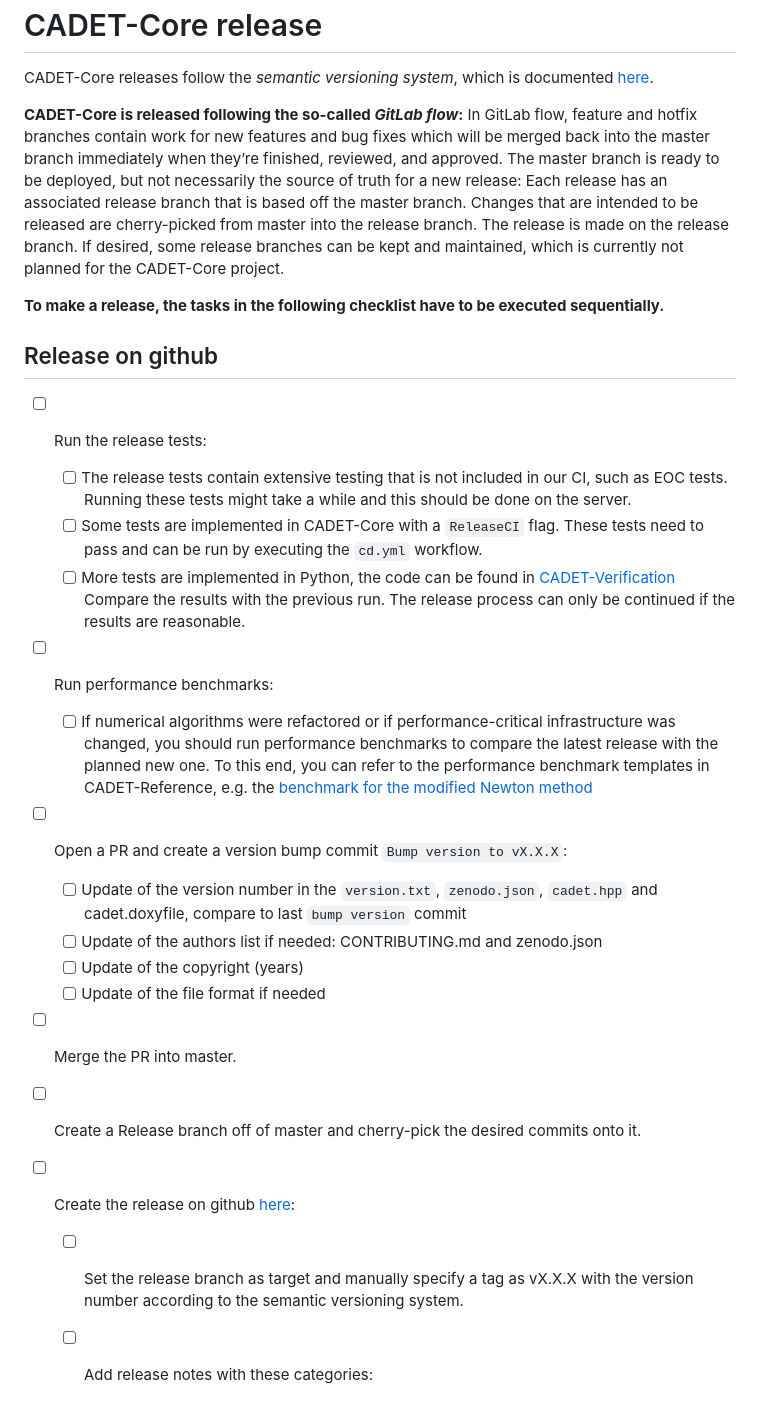
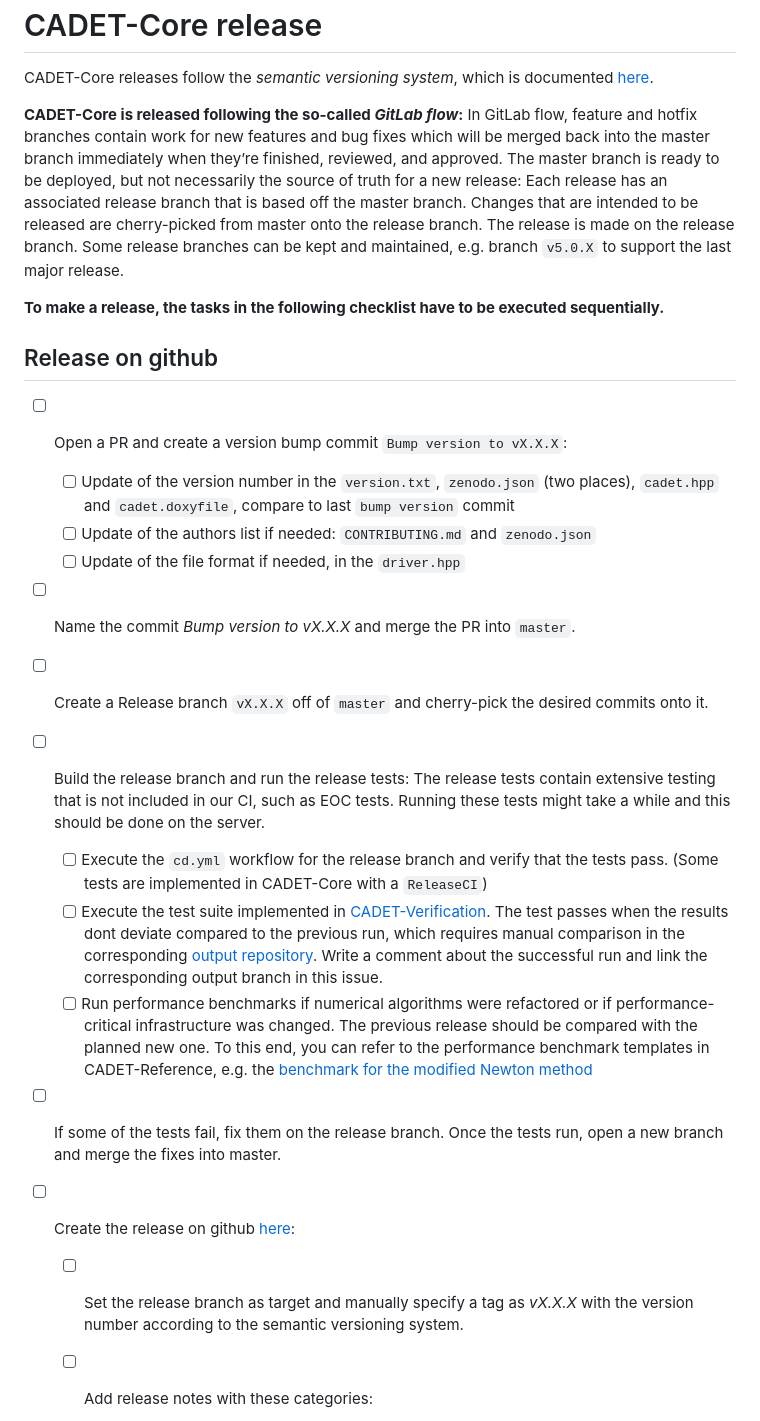
Before and after one commit to cadet/CADET-Core, a Markdown page: .github/ISSUE_TEMPLATE/release_checklist.md, the part around one of its changes. Rendered like a GitHub page.

Commit message:
Update release checklist (#347)

```diff
--- a/.github/ISSUE_TEMPLATE/release_checklist.md
+++ b/.github/ISSUE_TEMPLATE/release_checklist.md
@@ -10,7 +10,7 @@ CADET-Core release
 CADET-Core releases follow the *semantic versioning system*, which is documented [here](https://semver.org/).
 
 **CADET-Core is released following the so-called *GitLab flow*:**
-In GitLab flow, feature and hotfix branches contain work for new features and bug fixes which will be merged back into the master branch immediately when they’re finished, reviewed, and approved. The master branch is ready to be deployed, but not necessarily the source of truth for a new release: Each release has an associated release branch that is based off the master branch. Changes that are intended to be released are cherry-picked from master into the release branch. The release is made on the release branch. If desired, some release branches can be kept and maintained, which is currently not planned for the CADET-Core project.
+In GitLab flow, feature and hotfix branches contain work for new features and bug fixes which will be merged back into the master branch immediately when they’re finished, reviewed, and approved. The master branch is ready to be deployed, but not necessarily the source of truth for a new release: Each release has an associated release branch that is based off the master branch. Changes that are intended to be released are cherry-picked from master onto the release branch. The release is made on the release branch. Some release branches can be kept and maintained, e.g. branch `v5.0.X` to support the last major release.
 
 
 **To make a release, the tasks in the following checklist have to be executed sequentially.**
@@ -19,34 +19,27 @@ In GitLab flow, feature and hotfix branches contain work for new features and bu
 Release on github
 -----------------
 
-- [ ] Run the release tests:
-
-  - [ ] The release tests contain extensive testing that is not included in our CI, such as EOC tests.
-    Running these tests might take a while and this should be done on the server.
-  - [ ] Some tests are implemented in CADET-Core with a `ReleaseCI` flag. These tests need to pass and can be run by executing the `cd.yml` workflow.
-  - [ ] More tests are implemented in Python, the code can be found in [CADET-Verification](https://github.com/cadet/CADET-Verification)
-  Compare the results with the previous run.
-  The release process can only be continued if the results are reasonable.
-
-- [ ] Run performance benchmarks:
-
-  - [ ] If numerical algorithms were refactored or if performance-critical infrastructure was changed, you should run performance benchmarks to compare the latest release with the planned new one.
-    To this end, you can refer to the performance benchmark templates in CADET-Reference, e.g. the [benchmark for the modified Newton method](https://jugit.fz-juelich.de/IBG-1/ModSim/cadet/cadet-reference/-/tree/benchmark_modified_newton?ref_type=heads)
-
 - [ ] Open a PR and create a version bump commit `Bump version to vX.X.X`:
 
-  - [ ] Update of the version number in the `version.txt`, `zenodo.json`, `cadet.hpp` and cadet.doxyfile, compare to last `bump version` commit
-  - [ ] Update of the authors list if needed: CONTRIBUTING.md and zenodo.json
-  - [ ] Update of the copyright (years)
-  - [ ] Update of the file format if needed
+  - [ ] Update of the version number in the `version.txt`, `zenodo.json` (two places), `cadet.hpp` and `cadet.doxyfile`, compare to last `bump version` commit
+  - [ ] Update of the authors list if needed: `CONTRIBUTING.md` and `zenodo.json`
+  - [ ] Update of the file format if needed, in the `driver.hpp`
 
-- [ ] Merge the PR into master.
+- [ ] Name the commit *Bump version to vX.X.X* and merge the PR into `master`.
 
-- [ ] Create a Release branch off of master and cherry-pick the desired commits onto it.
+- [ ] Create a Release branch `vX.X.X` off of `master` and cherry-pick the desired commits onto it.
+
+- [ ] Build the release branch and run the release tests: The release tests contain extensive testing that is not included in our CI, such as EOC tests. Running these tests might take a while and this should be done on the server.
+
+  - [ ] Execute the `cd.yml` workflow for the release branch and verify that the tests pass. (Some tests are implemented in CADET-Core with a `ReleaseCI`)
+  - [ ] Execute the test suite implemented in [CADET-Verification](https://github.com/cadet/CADET-Verification). The test passes when the results dont deviate compared to the previous run, which requires manual comparison in the corresponding [output repository](https://github.com/cadet/CADET-Verification-Output). Write a comment about the successful run and link the corresponding output branch in this issue.
+  - [ ] Run performance benchmarks if numerical algorithms were refactored or if performance-critical infrastructure was changed. The previous release should be compared with the planned new one. To this end, you can refer to the performance benchmark templates in CADET-Reference, e.g. the [benchmark for the modified Newton method](https://jugit.fz-juelich.de/IBG-1/ModSim/cadet/cadet-reference/-/tree/benchmark_modified_newton?ref_type=heads)
+
+- [ ] If some of the tests fail, fix them on the release branch. Once the tests run, open a new branch and merge the fixes into master.
 
 - [ ] Create the release on github [here](https://github.com/cadet/CADET-Core/releases/new):
 
-  - [ ] Set the release branch as target and manually specify a tag as vX.X.X with the version number according to the semantic versioning system.
+  - [ ] Set the release branch as target and manually specify a tag as *vX.X.X* with the version number according to the semantic versioning system.
   - [ ] Add release notes with these categories:
 
     - [ ] Added: New features, enhancements, or functionalities introduced in this release.
```
Also changed, not shown: other parts of .github/ISSUE_TEMPLATE/release_checklist.md (+7 -5 lines).
